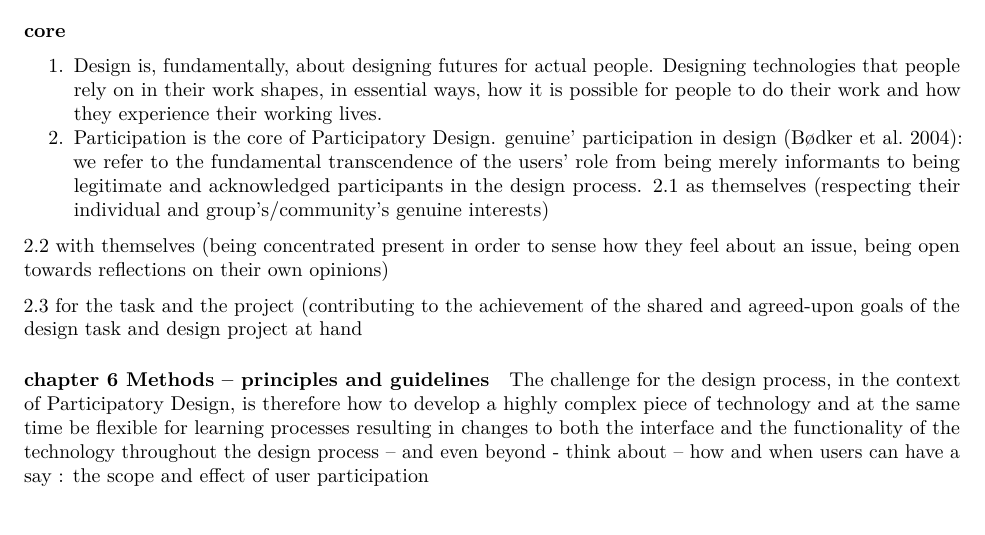
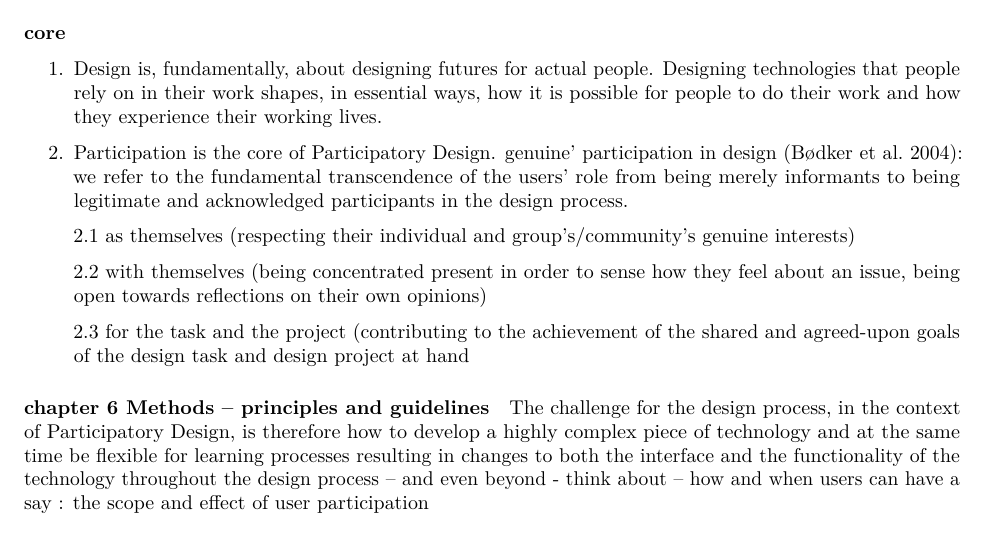
Before and after one commit to penn-wonderlab/discow-docs, an R Markdown document (workshops/PD_book_notes.Rmd): part of page 1 of 4, cut so that both start at the same text. Rendered offline with R 4.5, knitr and Pandoc, then LaTeX, with nearby package versions.

Commit message:
Update PD_book_notes.Rmd

```diff
--- a/workshops/PD_book_notes.Rmd
+++ b/workshops/PD_book_notes.Rmd
@@ -20,11 +20,12 @@ Participatory Design can be defined as a process of investigating, understanding
 ##### core
 1. Design is, fundamentally, about designing futures for actual people. Designing technologies that people rely on in their work shapes, in essential ways, how it is possible for people to do their work and how they experience their working lives.
 2. Participation is the core of Participatory Design. genuine’ participation in design (Bødker et al. 2004): we refer to the fundamental transcendence of the users’ role from being merely informants to being legitimate and acknowledged participants in the design process.
-  2.1 as themselves (respecting their individual and group’s/community’s genuine interests)
 
-  2.2 with themselves (being concentrated present in order to sense how they feel about an issue, being open towards reflections on their own opinions)
+     2.1 as themselves (respecting their individual and group’s/community’s genuine interests)
 
-  2.3 for the task and the project (contributing to the achievement of the shared and agreed-upon goals of the design task and design project at hand
+     2.2 with themselves (being concentrated present in order to sense how they feel about an issue, being open towards reflections on their own opinions)
+
+     2.3 for the task and the project (contributing to the achievement of the shared and agreed-upon goals of the design task and design project at hand
 
 #### chapter 6 Methods --  principles and guidelines
 The challenge for the design process, in the context of Participatory Design, is therefore how to develop a highly complex piece of technology and at the same time be flexible for learning processes resulting in changes to both the interface and the functionality of the technology throughout the design process – and even beyond
```
